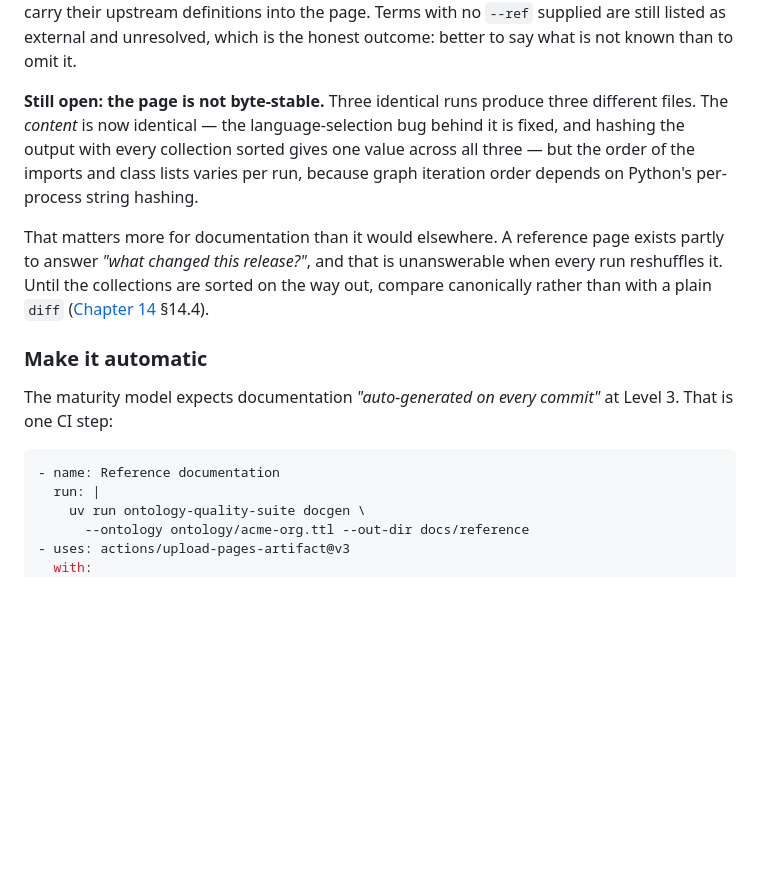
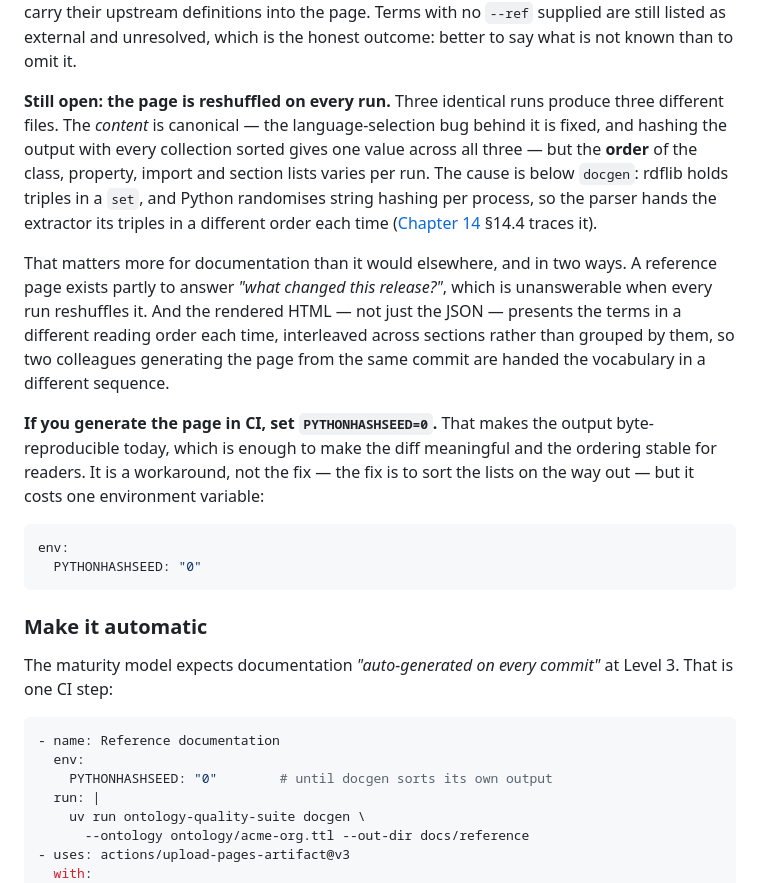
Before and after one commit to pwin/SemOpsManual, a Markdown page: docs/13-operate-and-consume.md, the part around the change. GitHub-like rendering; blank space fills up the shorter version.

````diff
--- a/docs/13-operate-and-consume.md
+++ b/docs/13-operate-and-consume.md
@@ -225,18 +225,31 @@ carry their upstream definitions into the page. Terms with no `--ref` supplied
 are still listed as external and unresolved, which is the honest outcome:
 better to say what is not known than to omit it.
 
-**Still open: the page is not byte-stable.** Three identical runs produce three
-different files. The *content* is now identical — the language-selection bug
-behind it is fixed, and hashing the output with every collection sorted gives
-one value across all three — but the order of the imports and class lists varies
-per run, because graph iteration order depends on Python's per-process string
-hashing.
+**Still open: the page is reshuffled on every run.** Three identical runs
+produce three different files. The *content* is canonical — the
+language-selection bug behind it is fixed, and hashing the output with every
+collection sorted gives one value across all three — but the **order** of the
+class, property, import and section lists varies per run. The cause is below
+`docgen`: rdflib holds triples in a `set`, and Python randomises string hashing
+per process, so the parser hands the extractor its triples in a different order
+each time ([Chapter 14](14-coverage-and-gaps.md) §14.4 traces it).
 
-That matters more for documentation than it would elsewhere. A reference page
-exists partly to answer *"what changed this release?"*, and that is unanswerable
-when every run reshuffles it. Until the collections are sorted on the way out,
-compare canonically rather than with a plain `diff`
-([Chapter 14](14-coverage-and-gaps.md) §14.4).
+That matters more for documentation than it would elsewhere, and in two ways. A
+reference page exists partly to answer *"what changed this release?"*, which is
+unanswerable when every run reshuffles it. And the rendered HTML — not just the
+JSON — presents the terms in a different reading order each time, interleaved
+across sections rather than grouped by them, so two colleagues generating the
+page from the same commit are handed the vocabulary in a different sequence.
+
+**If you generate the page in CI, set `PYTHONHASHSEED=0`.** That makes the
+output byte-reproducible today, which is enough to make the diff meaningful and
+the ordering stable for readers. It is a workaround, not the fix — the fix is to
+sort the lists on the way out — but it costs one environment variable:
+
+```yaml
+env:
+  PYTHONHASHSEED: "0"
+```
 
 ### Make it automatic
 
@@ -245,6 +258,8 @@ Level 3. That is one CI step:
 
 ```yaml
 - name: Reference documentation
+  env:
+    PYTHONHASHSEED: "0"        # until docgen sorts its own output
   run: |
     uv run ontology-quality-suite docgen \
       --ontology ontology/acme-org.ttl --out-dir docs/reference
````
Also changed, not shown: docs/14-coverage-and-gaps.md (+40 -15 lines), docs/15-adoption-roadmap.md (+9 -4 lines).
